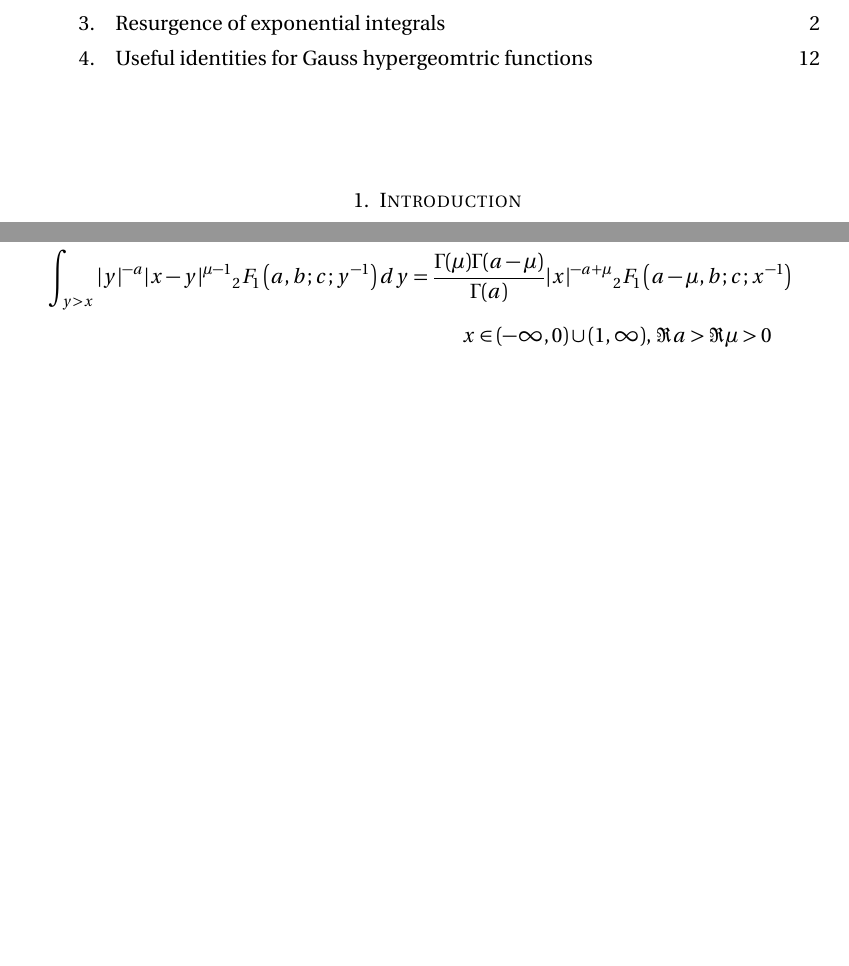
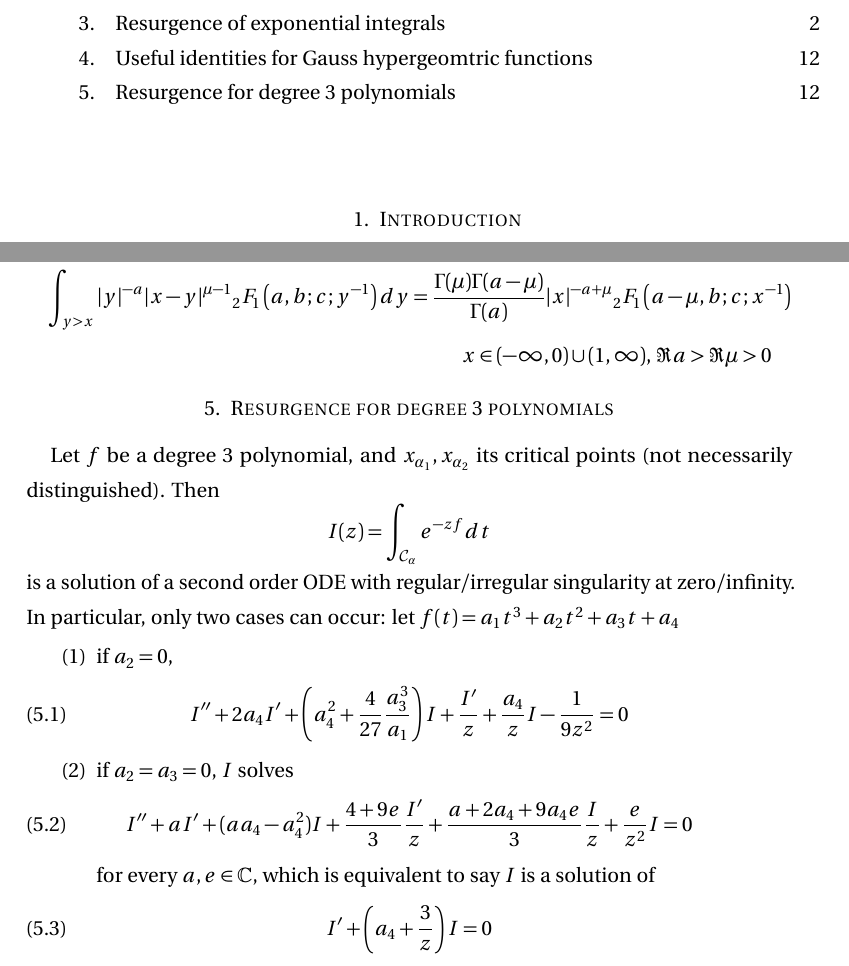
Before and after one commit to Vectornaut/airy-resurgence, a LaTeX paper (draft2.tex): two parts of pages 1 and 12 of 12, joined at a grey line, cut so that both start at the same text, the shorter picture padded with empty space. Compiled offline with pdfLaTeX.

Commit message:
add general equation for cubic polynomial

```diff
--- a/draft2.tex
+++ b/draft2.tex
@@ -798,6 +798,20 @@ x\in(-\infty,0)\cup(1,\infty), \, \Re a>\Re\mu>0
 %x<1, \Re a,\Re b>\Re\mu>0
 %\end{multline}
 
+\section{Resurgence for degree $3$ polynomials}
 
+Let $f$ be a degree $3$ polynomial, and $x_{\alpha_1},x_{\alpha_2}$ its critical points (not necessarily distinguished). Then \[I(z)=\int_{\mathcal{C}_{\alpha}}e^{-zf}dt\] is a solution of a second order ODE with regular/irregular singularity at zero/infinity. In particular, only two cases can occur: let $f(t)=a_1t^3+a_2t^2+a_3t+a_4$
+\begin{enumerate}
+\item if $a_2=0$, \begin{equation} I''+2a_4 I'+\left(a_4^2+\frac{4}{27}\frac{a_3^3}{a_1}\right)I+\frac{I'}{z}+\frac{a_4}{z}I-\frac{1}{9z^2}=0
+\end{equation}
+\item if $a_2=a_3=0$, $I$ solves
+\begin{equation}
+I''+aI'+(aa_4-a_4^2)I+\frac{4+9e}{3}\frac{I'}{z}+\frac{a+2a_4+9a_4e}{3}\frac{I}{z}+\frac{e}{z^2}I=0
+\end{equation}
+for every $a,e\in\C$, which is equivalent to say $I$ is a solution of
+\begin{equation}
+I'+\left(a_4+\frac{3}{z}\right)I=0
+\end{equation}
+\end{enumerate}
 
 \end{document}
```
Also changed, not shown: draft2.pdf.
